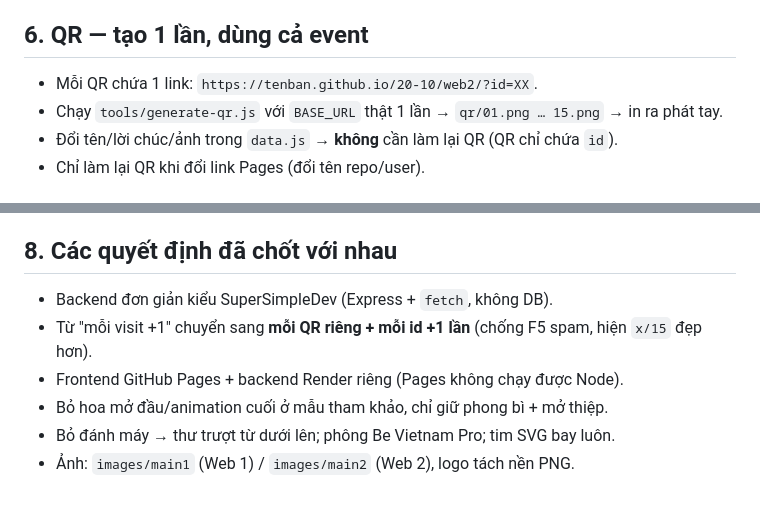
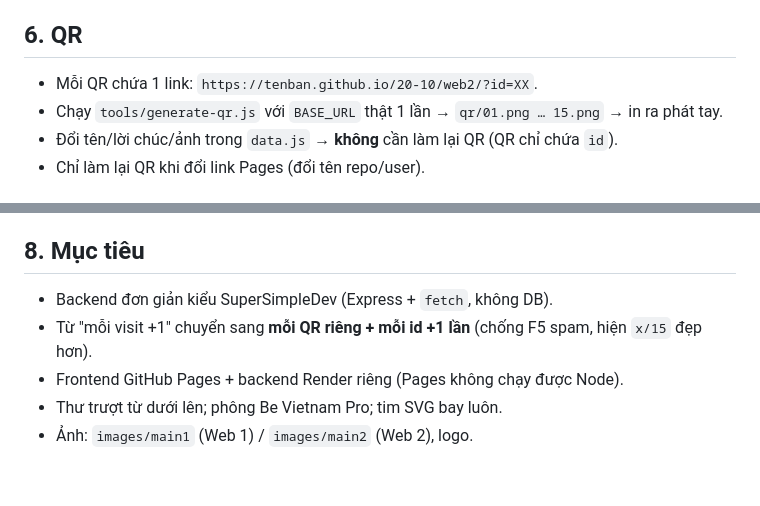
Before and after one commit to dragoncandy09k/WomenDay, a Markdown page: README.md, 2 parts joined by grey strips. Rendered like a GitHub page.

Commit message:
Revise QR section and project objectives in README
Updated sections on QR generation and project goals.

```diff
--- a/README.md
+++ b/README.md
@@ -74,7 +74,7 @@ WomenDay/
 - Nhớ thêm `cors()` (Pages gọi chéo sang Render) và `app.listen(process.env.PORT || 3000)`.
 - 15 người song song: Node xử lý nối tiếp, không mất lượt.
 
-## 6. QR — tạo 1 lần, dùng cả event
+## 6. QR
 
 - Mỗi QR chứa 1 link: `https://tenban.github.io/20-10/web2/?id=XX`.
 - Chạy `tools/generate-qr.js` với `BASE_URL` thật 1 lần → `qr/01.png … 15.png` → in ra phát tay.
@@ -89,11 +89,10 @@ WomenDay/
 4. Phát 15 QR đúng người.
 5. Quét thử 1–2 QR, xem Web 1 nhảy 🔑 là xong.
 
-## 8. Các quyết định đã chốt với nhau
+## 8. Mục tiêu
 
 - Backend đơn giản kiểu SuperSimpleDev (Express + `fetch`, không DB).
 - Từ "mỗi visit +1" chuyển sang **mỗi QR riêng + mỗi id +1 lần** (chống F5 spam, hiện `x/15` đẹp hơn).
 - Frontend GitHub Pages + backend Render riêng (Pages không chạy được Node).
-- Bỏ hoa mở đầu/animation cuối ở mẫu tham khảo, chỉ giữ phong bì + mở thiệp.
-- Bỏ đánh máy → thư trượt từ dưới lên; phông Be Vietnam Pro; tim SVG bay luôn.
-- Ảnh: `images/main1` (Web 1) / `images/main2` (Web 2), logo tách nền PNG.
+- Thư trượt từ dưới lên; phông Be Vietnam Pro; tim SVG bay luôn.
+- Ảnh: `images/main1` (Web 1) / `images/main2` (Web 2), logo.
```
